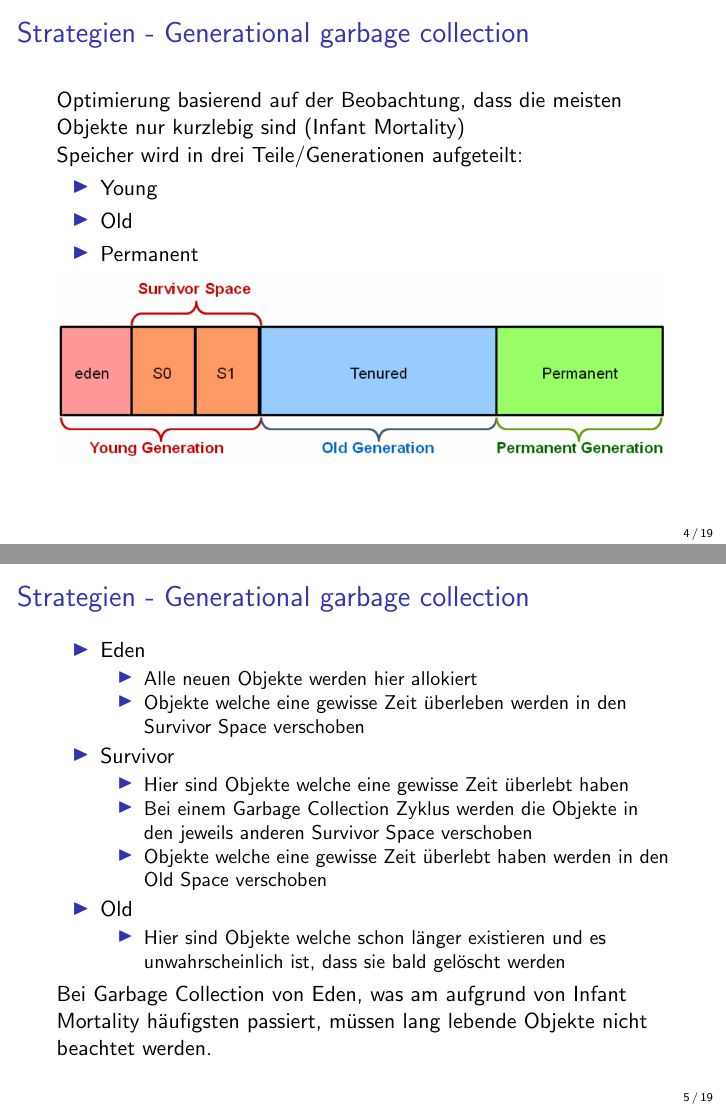
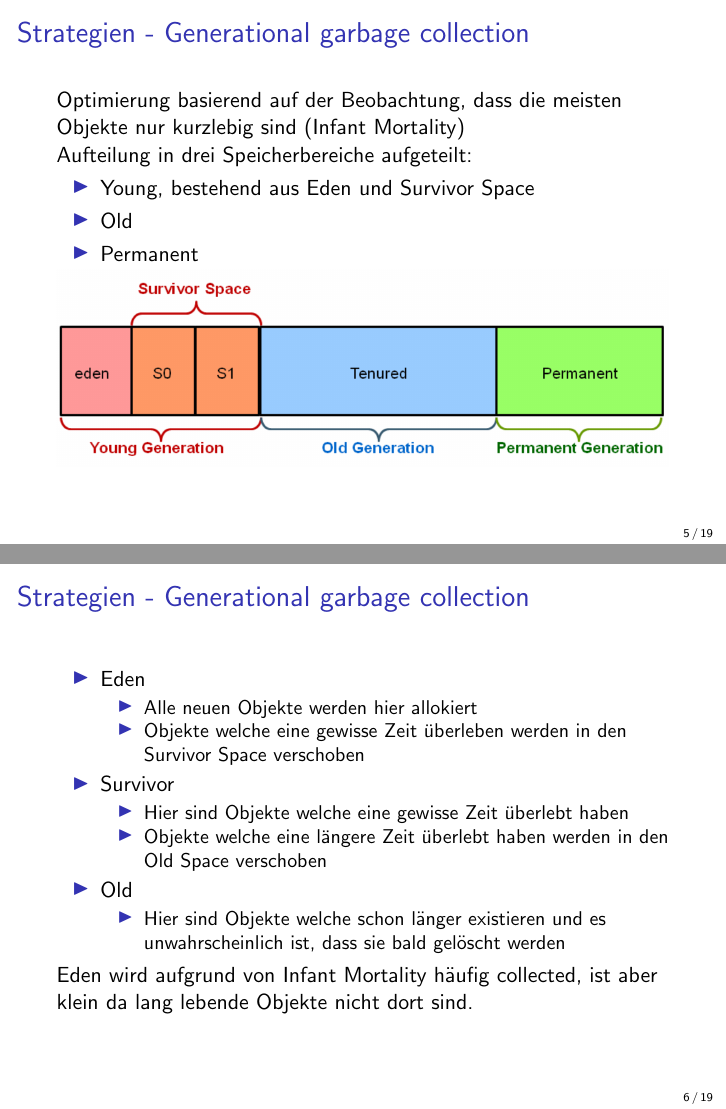
Before and after one commit to xNaCly/modern-algorithms-for-garbage-collection, LaTeX slides (slides/main.tex): pages 5 and 6 of 20 before the commit and pages 6 and 7 of 20 after it, joined at a grey line. Compiled offline with pdfLaTeX.

Commit message:
Shorten slides for generational gc a bit

```diff
--- a/slides/main.tex
+++ b/slides/main.tex
@@ -32,13 +32,18 @@
             \frametitle{Strategien}
         \end{frame}
 
+        \subsection{Mark \& Sweep}
+            \begin{frame}
+                \frametitle{Strategien - Mark \& Sweep}
+            \end{frame}
+
         \subsection{Generational garbage collection}
             \begin{frame}
                 \frametitle{Strategien - Generational garbage collection}
                 Optimierung basierend auf der Beobachtung, dass die meisten Objekte nur kurzlebig sind (Infant Mortality)\\
-                Speicher wird in drei Teile/Generationen aufgeteilt:
+                Aufteilung in drei Speicherbereiche aufgeteilt:
                 \begin{itemize}
-                    \item Young
+                    \item Young, bestehend aus Eden und Survivor Space
                     \item Old
                     \item Permanent
                 \end{itemize}
@@ -59,20 +64,14 @@
                     \item Survivor
                     \begin{itemize}
                         \item Hier sind Objekte welche eine gewisse Zeit überlebt haben
-                        \item Bei einem Garbage Collection Zyklus werden die Objekte in den jeweils anderen Survivor Space verschoben
-                        \item Objekte welche eine gewisse Zeit überlebt haben werden in den Old Space verschoben
+                        \item Objekte welche eine längere Zeit überlebt haben werden in den Old Space verschoben
                     \end{itemize}
                     \item Old
                     \begin{itemize}
                         \item Hier sind Objekte welche schon länger existieren und es unwahrscheinlich ist, dass sie bald gelöscht werden
                     \end{itemize}
                 \end{itemize}
-                Bei Garbage Collection von Eden, was am aufgrund von Infant Mortality häufigsten passiert, müssen lang lebende Objekte nicht beachtet werden.
-            \end{frame}
-
-        \subsection{Mark \& Sweep}
-            \begin{frame}
-                \frametitle{Strategien - Mark \& Sweep}
+                Eden wird aufgrund von Infant Mortality häufig collected, ist aber klein da lang lebende Objekte nicht dort sind.
             \end{frame}
 
         \subsection{Reference counting}
```
